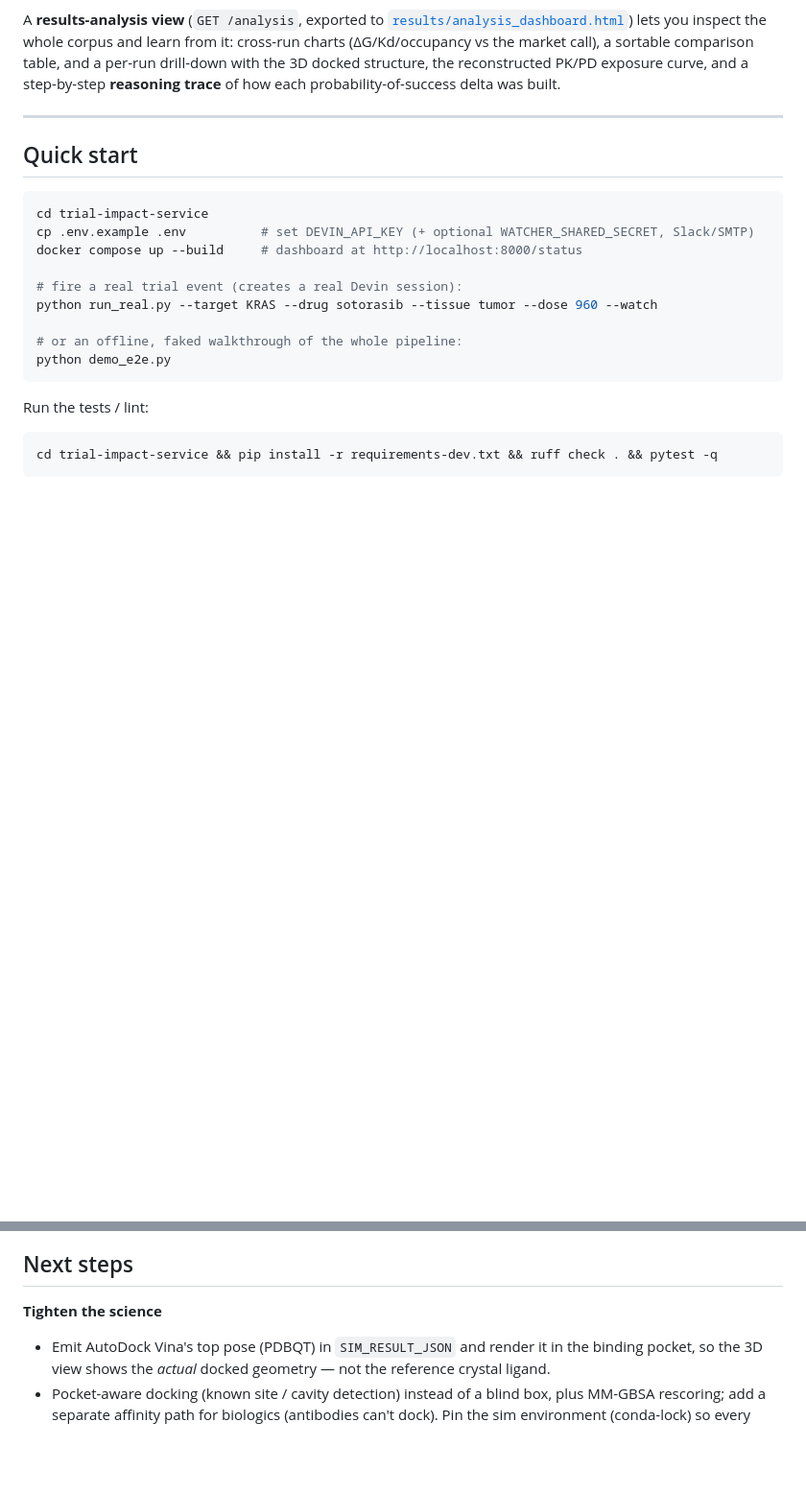
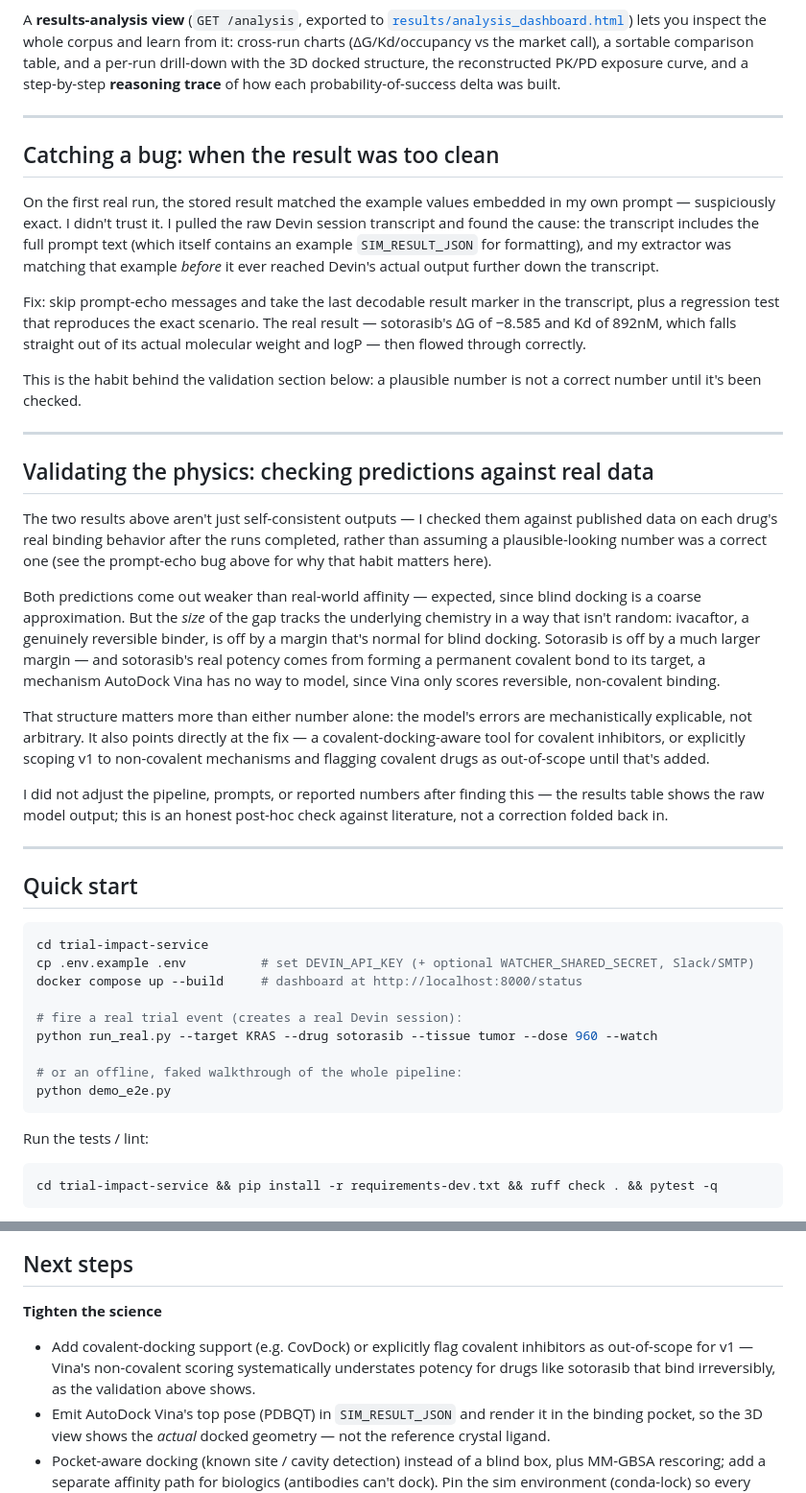
Before and after one commit to noahlin17/trial-impact, a Markdown page: README.md, 2 parts joined by grey strips. Shown at 96% size. GitHub-like rendering; blank space fills up the shorter version.

Commit message:
Update README.md
Checked the two model predictions (sotorasib, ivacaftor) against published experimental binding data rather than treating self-consistent output as correct output.

Both predictions run weaker than real-world affinity, as expected for blind docking — but the size of the gap tracks the underlying chemistry rather than being random. Ivacaftor (reversible binder) is off by a margin that's normal for blind docking. Sotorasib is off by much more, because sotorasib's real potency comes from an irreversible covalent bond to its target — a mechanism AutoDock Vina has no way to score, since Vina only models reversible binding.

Added this as its own section, plus the prompt-echo extraction bug from the first real run (a result that matched my own prompt's example values too exactly — traced to the transcript, not a fluke) as the context for why I went and checked in the first place.

Added a corresponding next-step: covalent-docking support (or explicitly scoping v1 to non-covalent mechanisms), since that's the actual fix the validation points at.

No numbers changed as a result of this check — this documents a post-hoc validation, not a correction folded back into the reported results.

````diff
--- a/README.md
+++ b/README.md
@@ -71,6 +71,52 @@ docked structure, the reconstructed PK/PD exposure curve, and a step-by-step
 
 ---
 
+## Catching a bug: when the result was too clean
+
+On the first real run, the stored result matched the example values embedded in my
+own prompt — suspiciously exact. I didn't trust it. I pulled the raw Devin session
+transcript and found the cause: the transcript includes the full prompt text (which
+itself contains an example `SIM_RESULT_JSON` for formatting), and my extractor was
+matching that example *before* it ever reached Devin's actual output further down
+the transcript.
+
+Fix: skip prompt-echo messages and take the last decodable result marker in the
+transcript, plus a regression test that reproduces the exact scenario. The real
+result — sotorasib's ΔG of −8.585 and Kd of 892nM, which falls straight out of its
+actual molecular weight and logP — then flowed through correctly.
+
+This is the habit behind the validation section below: a plausible number is not
+a correct number until it's been checked.
+
+---
+
+## Validating the physics: checking predictions against real data
+
+The two results above aren't just self-consistent outputs — I checked them against
+published data on each drug's real binding behavior after the runs completed,
+rather than assuming a plausible-looking number was a correct one (see the
+prompt-echo bug above for why that habit matters here).
+
+Both predictions come out weaker than real-world affinity — expected, since blind
+docking is a coarse approximation. But the *size* of the gap tracks the underlying
+chemistry in a way that isn't random: ivacaftor, a genuinely reversible binder, is
+off by a margin that's normal for blind docking. Sotorasib is off by a much larger
+margin — and sotorasib's real potency comes from forming a permanent covalent bond
+to its target, a mechanism AutoDock Vina has no way to model, since Vina only scores
+reversible, non-covalent binding.
+
+That structure matters more than either number alone: the model's errors are
+mechanistically explicable, not arbitrary. It also points directly at the fix — a
+covalent-docking-aware tool for covalent inhibitors, or explicitly scoping v1 to
+non-covalent mechanisms and flagging covalent drugs as out-of-scope until that's
+added.
+
+I did not adjust the pipeline, prompts, or reported numbers after finding this —
+the results table shows the raw model output; this is an honest post-hoc check
+against literature, not a correction folded back in.
+
+---
+
 ## Quick start
 
 ```bash
@@ -95,6 +141,10 @@ cd trial-impact-service && pip install -r requirements-dev.txt && ruff check . &
 ## Next steps
 
 **Tighten the science**
+- Add covalent-docking support (e.g. CovDock) or explicitly flag covalent
+  inhibitors as out-of-scope for v1 — Vina's non-covalent scoring systematically
+  understates potency for drugs like sotorasib that bind irreversibly, as the
+  validation above shows.
 - Emit AutoDock Vina's top pose (PDBQT) in `SIM_RESULT_JSON` and render it in the
   binding pocket, so the 3D view shows the *actual* docked geometry — not the
   reference crystal ligand.
````
Also changed, not shown: other parts of README.md (+5 -5 lines).
